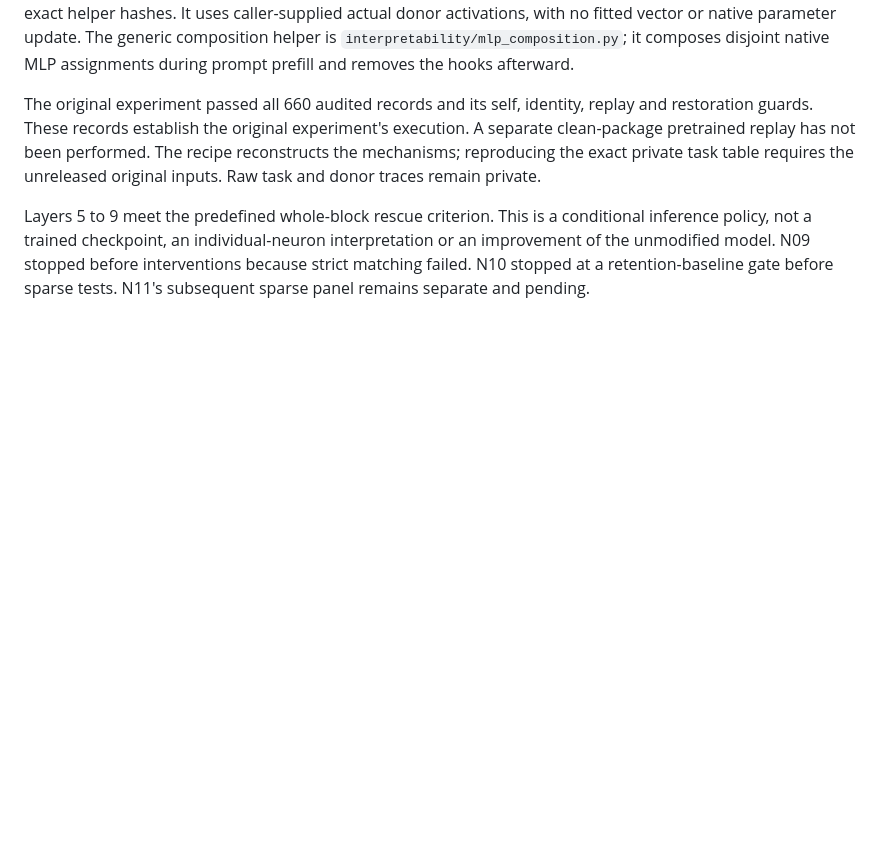
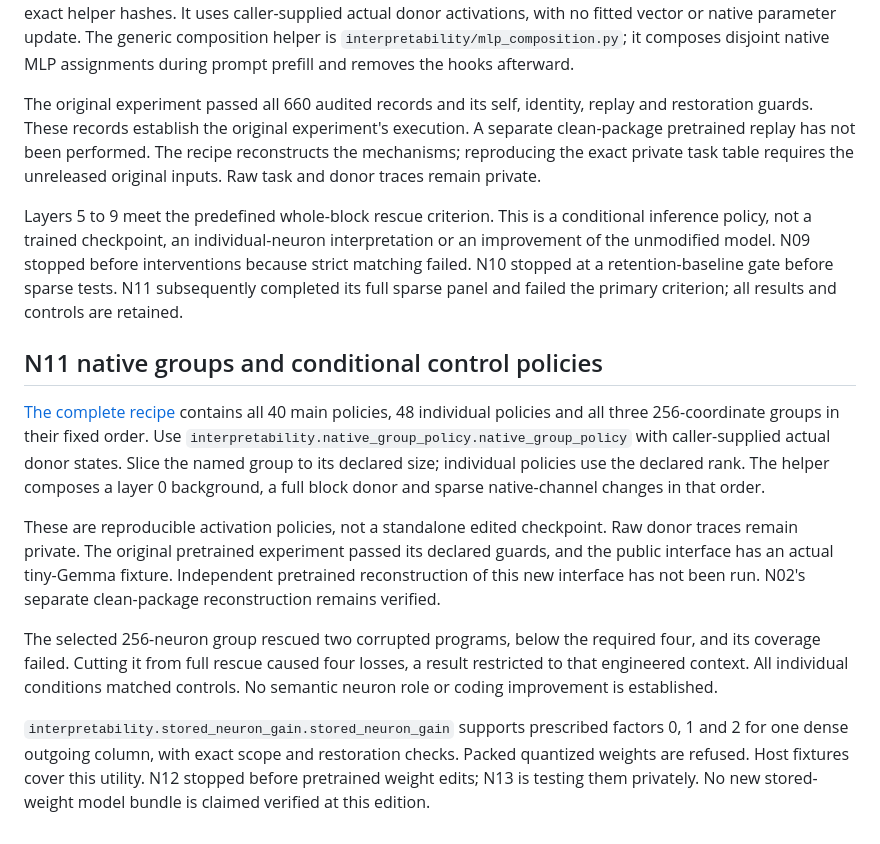
Before and after one commit to yatin-superintelligence/gemma-neuron-engineering, a Markdown page: models/README.md, the part around the change. Rendered like a GitHub page; blank space fills up the shorter version.

Commit message:
Record complete native-neuron controls, baseline stop and direct-edit study

```diff
--- a/models/README.md
+++ b/models/README.md
@@ -134,4 +134,15 @@ Donor policies require unmodified activations from the caller's donor prompt at
 
 The original experiment passed all 660 audited records and its self, identity, replay and restoration guards. These records establish the original experiment's execution. A separate clean-package pretrained replay has not been performed. The recipe reconstructs the mechanisms; reproducing the exact private task table requires the unreleased original inputs. Raw task and donor traces remain private.
 
-Layers 5 to 9 meet the predefined whole-block rescue criterion. This is a conditional inference policy, not a trained checkpoint, an individual-neuron interpretation or an improvement of the unmodified model. N09 stopped before interventions because strict matching failed. N10 stopped at a retention-baseline gate before sparse tests. N11's subsequent sparse panel remains separate and pending.
+Layers 5 to 9 meet the predefined whole-block rescue criterion. This is a conditional inference policy, not a trained checkpoint, an individual-neuron interpretation or an improvement of the unmodified model. N09 stopped before interventions because strict matching failed. N10 stopped at a retention-baseline gate before sparse tests. N11 subsequently completed its full sparse panel and failed the primary criterion; all results and controls are retained.
+
+
+## N11 native groups and conditional control policies
+
+[The complete recipe](n11/recipe.json) contains all 40 main policies, 48 individual policies and all three 256-coordinate groups in their fixed order. Use `interpretability.native_group_policy.native_group_policy` with caller-supplied actual donor states. Slice the named group to its declared size; individual policies use the declared rank. The helper composes a layer 0 background, a full block donor and sparse native-channel changes in that order.
+
+These are reproducible activation policies, not a standalone edited checkpoint. Raw donor traces remain private. The original pretrained experiment passed its declared guards, and the public interface has an actual tiny-Gemma fixture. Independent pretrained reconstruction of this new interface has not been run. N02's separate clean-package reconstruction remains verified.
+
+The selected 256-neuron group rescued two corrupted programs, below the required four, and its coverage failed. Cutting it from full rescue caused four losses, a result restricted to that engineered context. All individual conditions matched controls. No semantic neuron role or coding improvement is established.
+
+`interpretability.stored_neuron_gain.stored_neuron_gain` supports prescribed factors 0, 1 and 2 for one dense outgoing column, with exact scope and restoration checks. Packed quantized weights are refused. Host fixtures cover this utility. N12 stopped before pretrained weight edits; N13 is testing them privately. No new stored-weight model bundle is claimed verified at this edition.
```
Also changed, not shown: README.md (+5 -3 lines), docs/figures/n11_summary.png (added), 17 other files.
